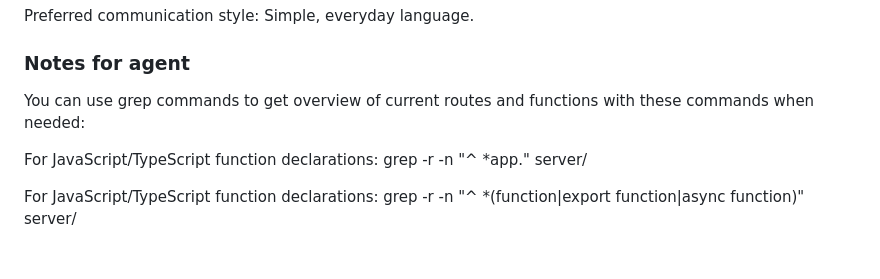
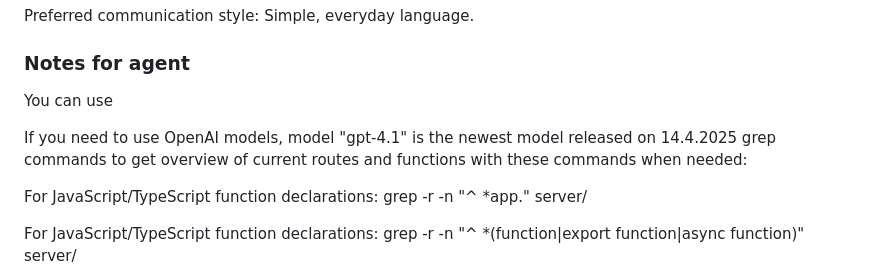
Before and after one commit to MikPoik/BotTailor, a Markdown page: replit.md, the part around the change. Drawn GitHub-style; blank space fills up the shorter version.

Commit message:
Saved your changes before starting work
Replit-Commit-Author: Agent
Replit-Commit-Session-Id: 12483235-62d9-47e9-90f0-b96bc82ed252

```diff
--- a/replit.md
+++ b/replit.md
@@ -38,7 +38,9 @@ Preferred communication style: Simple, everyday language.
 
 ### Notes for agent
 
-You can use grep commands to get overview of current routes and functions with these commands when needed:
+You can use
+
+If you need to use OpenAI models, model "gpt-4.1" is the newest model released on 14.4.2025 grep commands to get overview of current routes and functions with these commands when needed:
 
 For JavaScript/TypeScript function declarations:
 grep -r -n "^ *app\." server/
```
